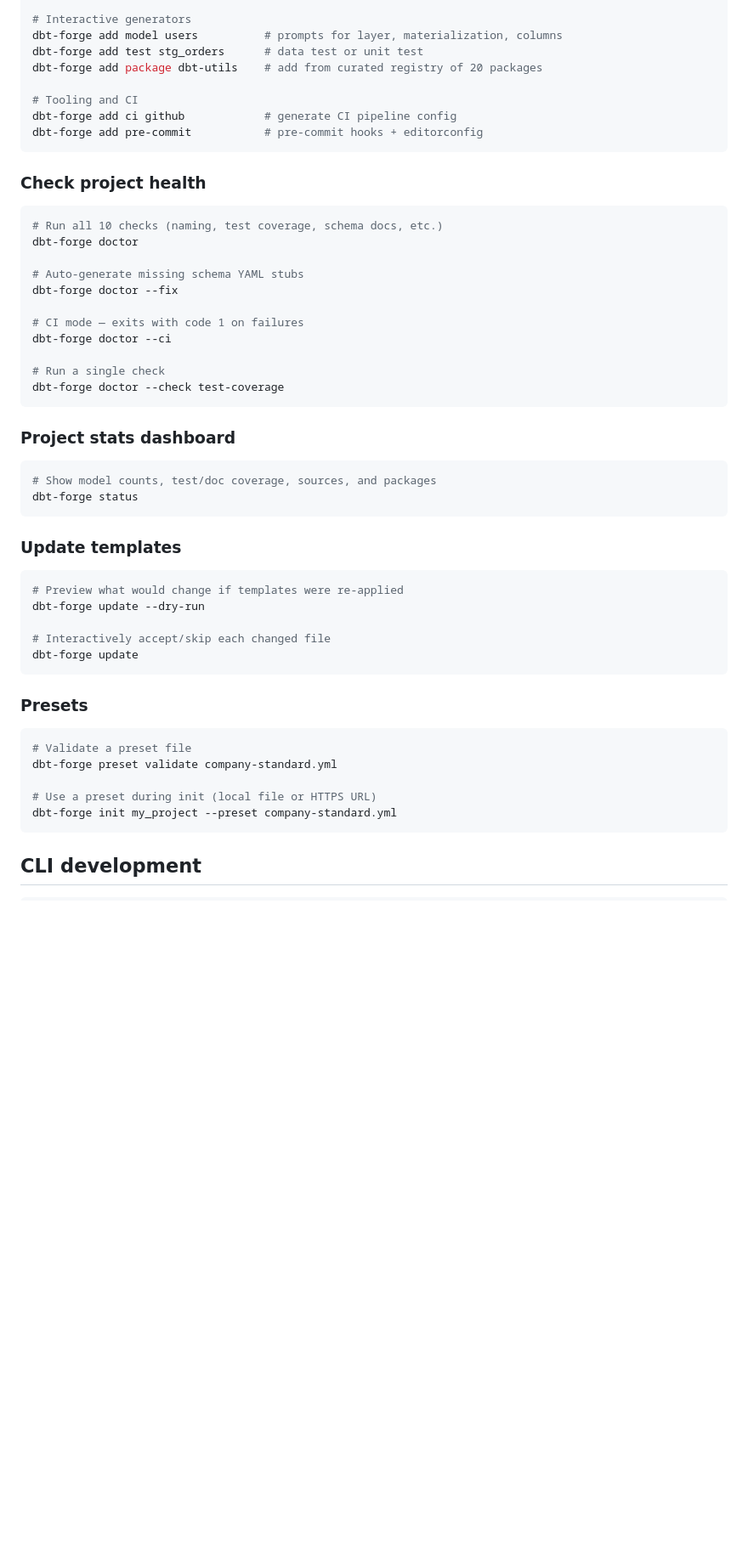
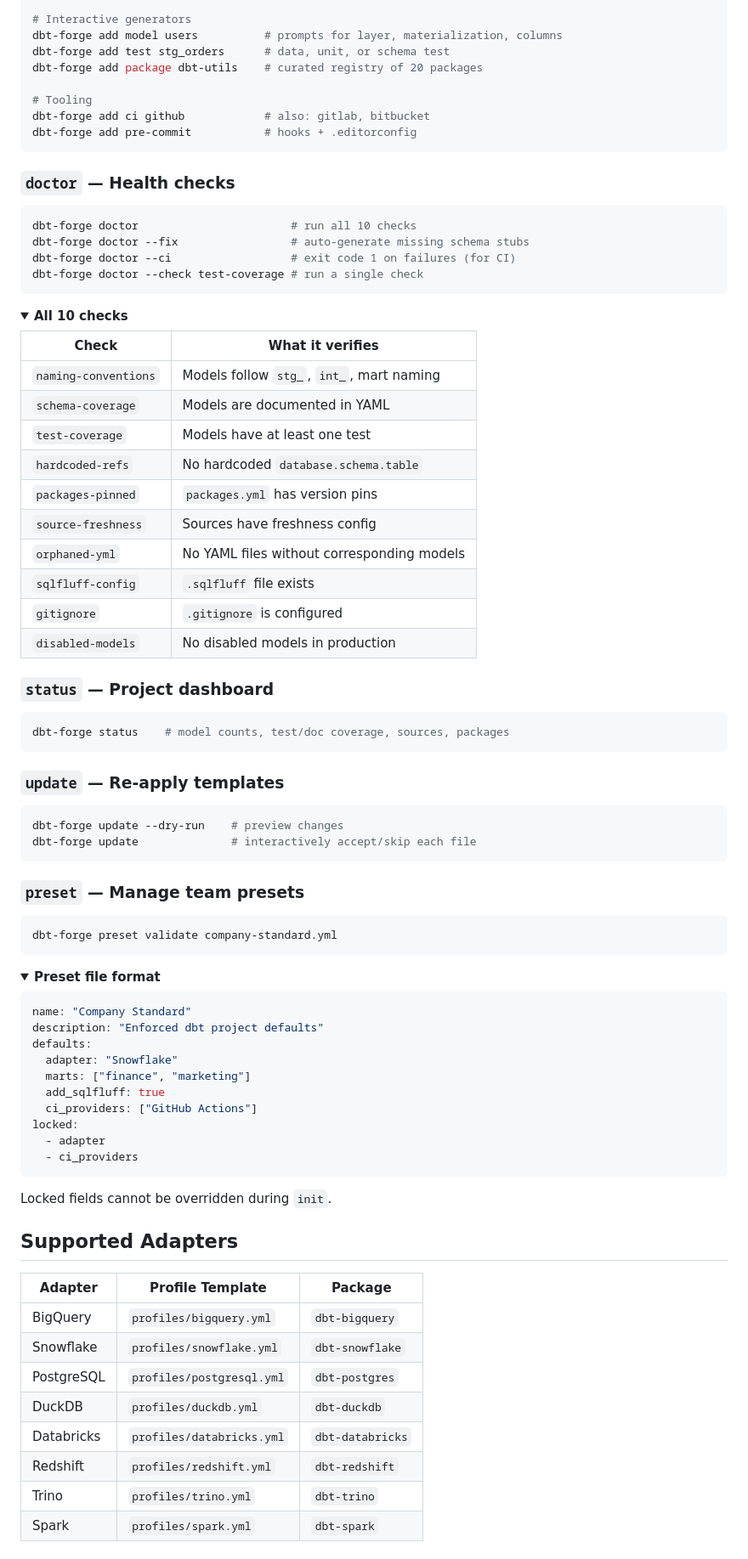
Before and after one commit to maroil/dbt-forge, a Markdown page: README.md, the part around one of its changes. Shown at 85% size. Rendered like a GitHub page; folded sections open; blank space fills up the shorter version.

Commit message:
docs: revamp README with badges, adapter table, and OSS best practices

````diff
--- a/README.md
+++ b/README.md
@@ -64,55 +113,90 @@ dbt-forge add macro cents_to_dollars
 
 # Interactive generators
 dbt-forge add model users          # prompts for layer, materialization, columns
-dbt-forge add test stg_orders      # data test or unit test
-dbt-forge add package dbt-utils    # add from curated registry of 20 packages
+dbt-forge add test stg_orders      # data, unit, or schema test
+dbt-forge add package dbt-utils    # curated registry of 20 packages
 
-# Tooling and CI
-dbt-forge add ci github            # generate CI pipeline config
-dbt-forge add pre-commit           # pre-commit hooks + editorconfig
+# Tooling
+dbt-forge add ci github            # also: gitlab, bitbucket
+dbt-forge add pre-commit           # hooks + .editorconfig
 ```
 
-### Check project health
+### `doctor` — Health checks
 
 ```bash
-# Run all 10 checks (naming, test coverage, schema docs, etc.)
-dbt-forge doctor
-
-# Auto-generate missing schema YAML stubs
-dbt-forge doctor --fix
-
-# CI mode — exits with code 1 on failures
-dbt-forge doctor --ci
-
-# Run a single check
-dbt-forge doctor --check test-coverage
+dbt-forge doctor                       # run all 10 checks
+dbt-forge doctor --fix                 # auto-generate missing schema stubs
+dbt-forge doctor --ci                  # exit code 1 on failures (for CI)
+dbt-forge doctor --check test-coverage # run a single check
 ```
 
-### Project stats dashboard
+<details>
+<summary><strong>All 10 checks</strong></summary>
+
+| Check | What it verifies |
+|---|---|
+| `naming-conventions` | Models follow `stg_`, `int_`, mart naming |
+| `schema-coverage` | Models are documented in YAML |
+| `test-coverage` | Models have at least one test |
+| `hardcoded-refs` | No hardcoded `database.schema.table` |
+| `packages-pinned` | `packages.yml` has version pins |
+| `source-freshness` | Sources have freshness config |
+| `orphaned-yml` | No YAML files without corresponding models |
+| `sqlfluff-config` | `.sqlfluff` file exists |
+| `gitignore` | `.gitignore` is configured |
+| `disabled-models` | No disabled models in production |
+
+</details>
+
+### `status` — Project dashboard
 
 ```bash
-# Show model counts, test/doc coverage, sources, and packages
-dbt-forge status
+dbt-forge status    # model counts, test/doc coverage, sources, packages
 ```
 
-### Update templates
+### `update` — Re-apply templates
 
 ```bash
-# Preview what would change if templates were re-applied
-dbt-forge update --dry-run
-
-# Interactively accept/skip each changed file
-dbt-forge update
+dbt-forge update --dry-run    # preview changes
+dbt-forge update              # interactively accept/skip each file
 ```
 
-### Presets
+### `preset` — Manage team presets
 
 ```bash
-# Validate a preset file
 dbt-forge preset validate company-standard.yml
-
-# Use a preset during init (local file or HTTPS URL)
-dbt-forge init my_project --preset company-standard.yml
 ```
 
-## CLI development
+<details>
+<summary><strong>Preset file format</strong></summary>
+
+```yaml
+name: "Company Standard"
+description: "Enforced dbt project defaults"
+defaults:
+  adapter: "Snowflake"
+  marts: ["finance", "marketing"]
+  add_sqlfluff: true
+  ci_providers: ["GitHub Actions"]
+locked:
+  - adapter
+  - ci_providers
+```
+
+Locked fields cannot be overridden during `init`.
+
+</details>
+
+## Supported Adapters
+
+| Adapter | Profile Template | Package |
+|---|---|---|
+| BigQuery | `profiles/bigquery.yml` | `dbt-bigquery` |
+| Snowflake | `profiles/snowflake.yml` | `dbt-snowflake` |
+| PostgreSQL | `profiles/postgresql.yml` | `dbt-postgres` |
+| DuckDB | `profiles/duckdb.yml` | `dbt-duckdb` |
+| Databricks | `profiles/databricks.yml` | `dbt-databricks` |
+| Redshift | `profiles/redshift.yml` | `dbt-redshift` |
+| Trino | `profiles/trino.yml` | `dbt-trino` |
+| Spark | `profiles/spark.yml` | `dbt-spark` |
+
````
Also changed, not shown: other parts of README.md (+95 -68 lines).
